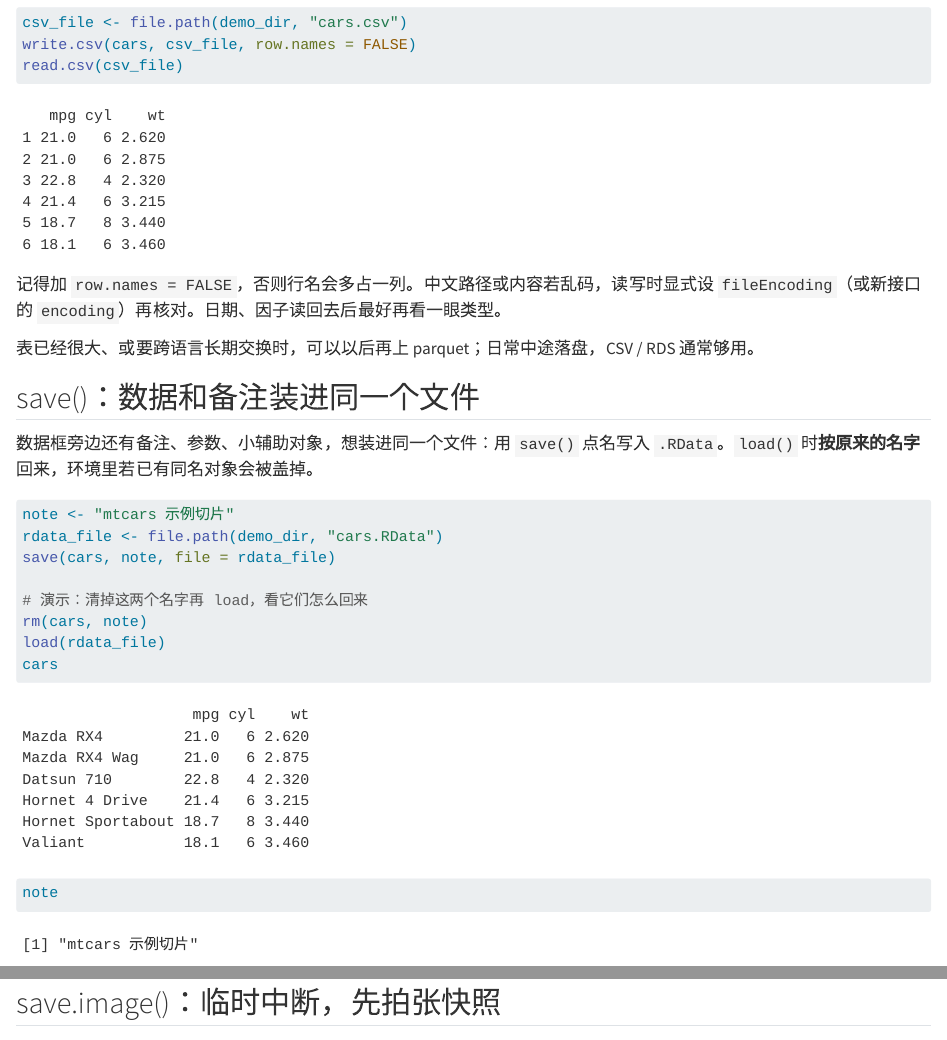
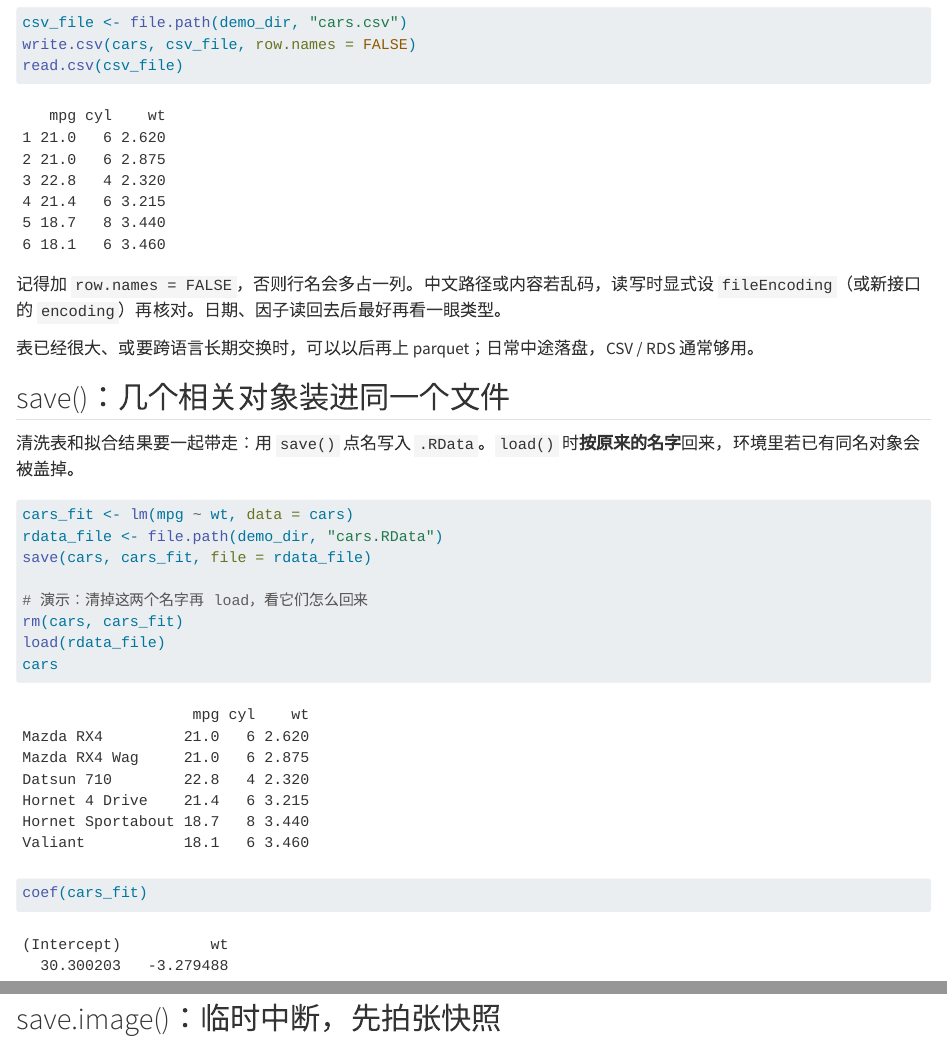
Before and after one commit to shalom-lab/r-post, a Quarto document (content/posts/20260921-r-save-five-methods/20260921-分析做到一半如何存临时数据.qmd): the page in a window 1100 px wide, from 1270 px down, and a second part further down, joined at a grey line. Rendered offline with R 4.5, knitr and Pandoc in place of Quarto, with nearby package versions; drawn as R Markdown's standard HTML page in place of the format the file asks for.

Commit message:
fix: 存临时数据篇 save() 改用表+模型，去掉 note
用户要求该节不要备注字符串示例；改为 cars 与 lm 一并 save/load。

````diff
--- a/content/index.json
+++ b/content/index.json
@@ -87,5 +87,5 @@
       "md": "posts/20260921-r-save-five-methods/20260921-分析做到一半如何存临时数据.md"
     }
   ],
-  "updatedAt": "2026-09-27T10:03:48.701Z"
+  "updatedAt": "2026-09-27T10:15:15.825Z"
 }
--- a/content/posts/20260921-r-save-five-methods/20260921-分析做到一半如何存临时数据.qmd
+++ b/content/posts/20260921-r-save-five-methods/20260921-分析做到一半如何存临时数据.qmd
@@ -61,20 +61,20 @@ read.csv(csv_file)
 
 表已经很大、或要跨语言长期交换时，可以以后再上 parquet；日常中途落盘，CSV / RDS 通常够用。
 
-## save()：数据和备注装进同一个文件
+## save()：几个相关对象装进同一个文件
 
-数据框旁边还有备注、参数、小辅助对象，想装进同一个文件：用 `save()` 点名写入 `.RData`。`load()` 时**按原来的名字**回来，环境里若已有同名对象会被盖掉。
+清洗表和拟合结果要一起带走：用 `save()` 点名写入 `.RData`。`load()` 时**按原来的名字**回来，环境里若已有同名对象会被盖掉。
 
 ```{r}
-note <- "mtcars 示例切片"
+cars_fit <- lm(mpg ~ wt, data = cars)
 rdata_file <- file.path(demo_dir, "cars.RData")
-save(cars, note, file = rdata_file)
+save(cars, cars_fit, file = rdata_file)
 
 # 演示：清掉这两个名字再 load，看它们怎么回来
-rm(cars, note)
+rm(cars, cars_fit)
 load(rdata_file)
 cars
-note
+coef(cars_fit)
 ```
 
 `load()` 的返回值是恢复出来的对象名字符向量；真正用的是副作用——对象直接进当前环境。只要一个对象、还想读回来改名时，仍更常用 RDS。
````
Also changed, not shown: 2 other files.
